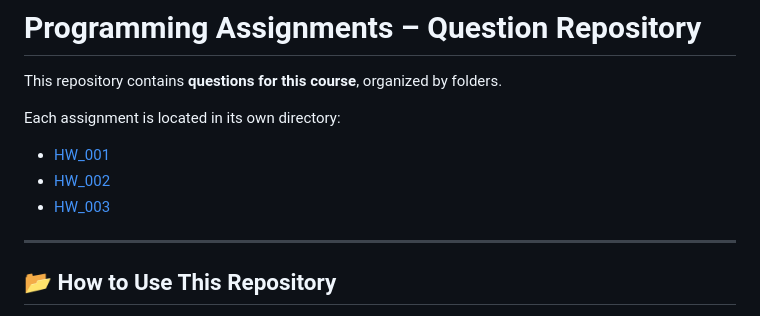
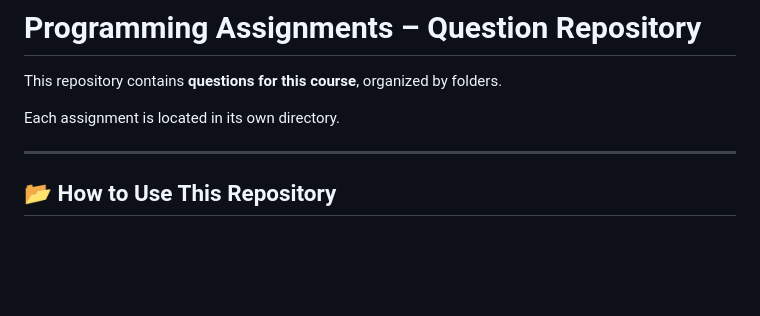
Before and after one commit to Piya-l/learning-by-doing, a Markdown page: README.md, the part around the change. Rendered like a GitHub page; blank space fills up the shorter version.

```diff
--- a/README.md
+++ b/README.md
@@ -2,11 +2,7 @@
 
 This repository contains **questions for this course**, organized by folders.
 
-Each assignment is located in its own directory:
-
-- [HW_001](HW_001/)
-- [HW_002](HW_002/)
-- [HW_003](HW_003/)
+Each assignment is located in its own directory.
 
 ---
 
```
Also changed, not shown: HW_005/README.md (+16 -90 lines), HW_006/README.md (added, +134 -0 lines), HW_005/UML.png (added), HW_006/OOPMyDate.png (added), 6 other files.
